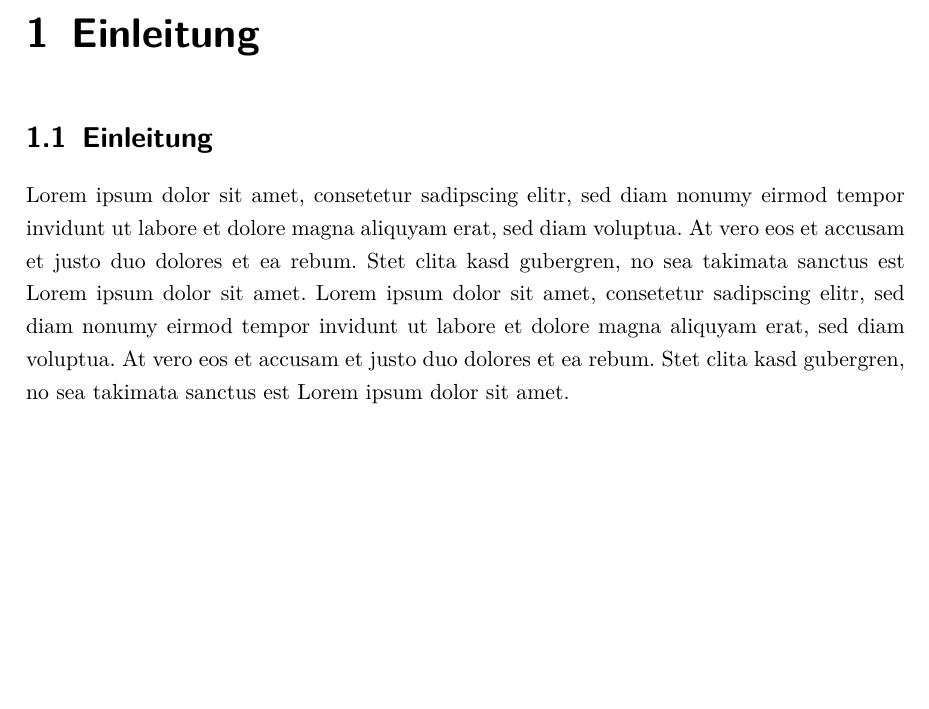
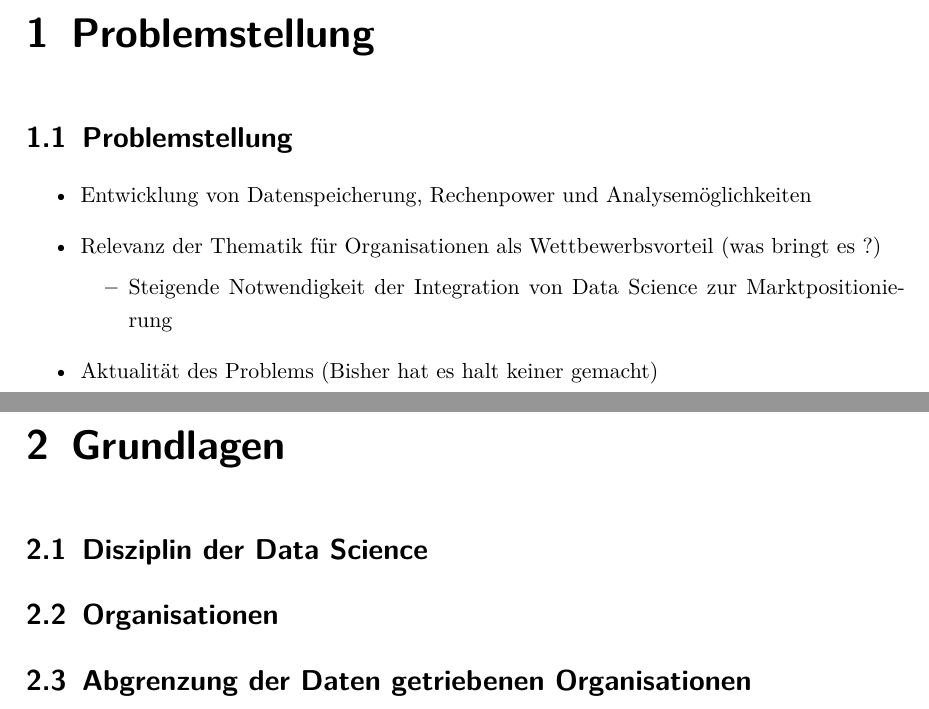
Before and after one commit to LeonHenne/NAK-DataScience-Organization, a LaTeX document (hausarbeit.tex, which reads chapter/01_Einleitung.tex, chapter/01_problemstellung.tex, chapter/02_grundlagen.tex): part of page 5 of 6 before the commit and two parts of pages 5 and 6 of 10 after it, the two joined at a grey line, cut at the place of the change, the shorter picture padded with empty space. Compiled offline with pdfLaTeX.

Commit message:
add assignment structure

```diff
--- a/chapter/01_Einleitung.tex
+++ /dev/null
@@ -1,4 +0,0 @@
-\chapter[Einleitung]{Einleitung}
-
-\section{Einleitung}
-Lorem ipsum dolor sit amet, consetetur sadipscing elitr, sed diam nonumy eirmod tempor invidunt ut labore et dolore magna aliquyam erat, sed diam voluptua. At vero eos et accusam et justo duo dolores et ea rebum. Stet clita kasd gubergren, no sea takimata sanctus est Lorem ipsum dolor sit amet. Lorem ipsum dolor sit amet, consetetur sadipscing elitr, sed diam nonumy eirmod tempor invidunt ut labore et dolore magna aliquyam erat, sed diam voluptua. At vero eos et accusam et justo duo dolores et ea rebum. Stet clita kasd gubergren, no sea takimata sanctus est Lorem ipsum dolor sit amet.
--- /dev/null
+++ b/chapter/01_problemstellung.tex
@@ -0,0 +1,12 @@
+\chapter[Problemstellung]{Problemstellung}
+
+\section{Problemstellung}
+
+\begin{itemize}
+    \item Entwicklung von Datenspeicherung, Rechenpower und Analysemöglichkeiten
+    \item Relevanz der Thematik für Organisationen als Wettbewerbsvorteil (was bringt es ?)
+    \begin{itemize}
+        \item Steigende Notwendigkeit der Integration von Data Science zur Marktpositionierung
+    \end{itemize}
+    \item Aktualität des Problems (Bisher hat es halt keiner gemacht)
+\end{itemize}
--- /dev/null
+++ b/chapter/02_grundlagen.tex
@@ -0,0 +1,7 @@
+\chapter[Grundlagen]{Grundlagen}
+
+\section{Disziplin der Data Science}
+
+\section{Organisationen}
+
+\section{Abgrenzung der Daten getriebenen Organisationen}
--- a/hausarbeit.tex
+++ b/hausarbeit.tex
@@ -66,4 +66,3 @@
 \setcounter{page}{1}
 %Datei aus dem Ordner /chapter/ einbinden. So kann man mehrere Textdateien zu einem großen Dokument zusammenfügen.
 \setcounter{chapter}{0}
-\include{chapter/01_Einleitung.tex}
```
Also changed, not shown: chapter/03_integration.tex (added, +12 -0 lines), chapter/04_fallstudien.tex (added, +1 -0 lines), chapter/05_fazit.tex (added, +1 -0 lines), hausarbeit.tex (5 more changed lines), 1 other file.
